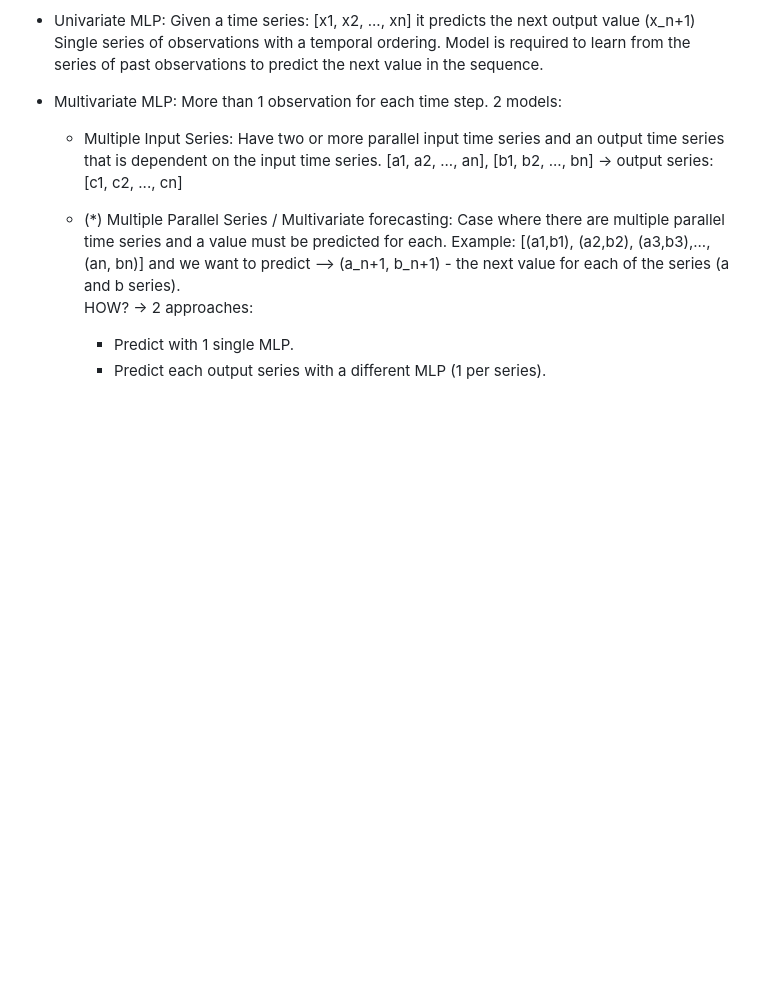
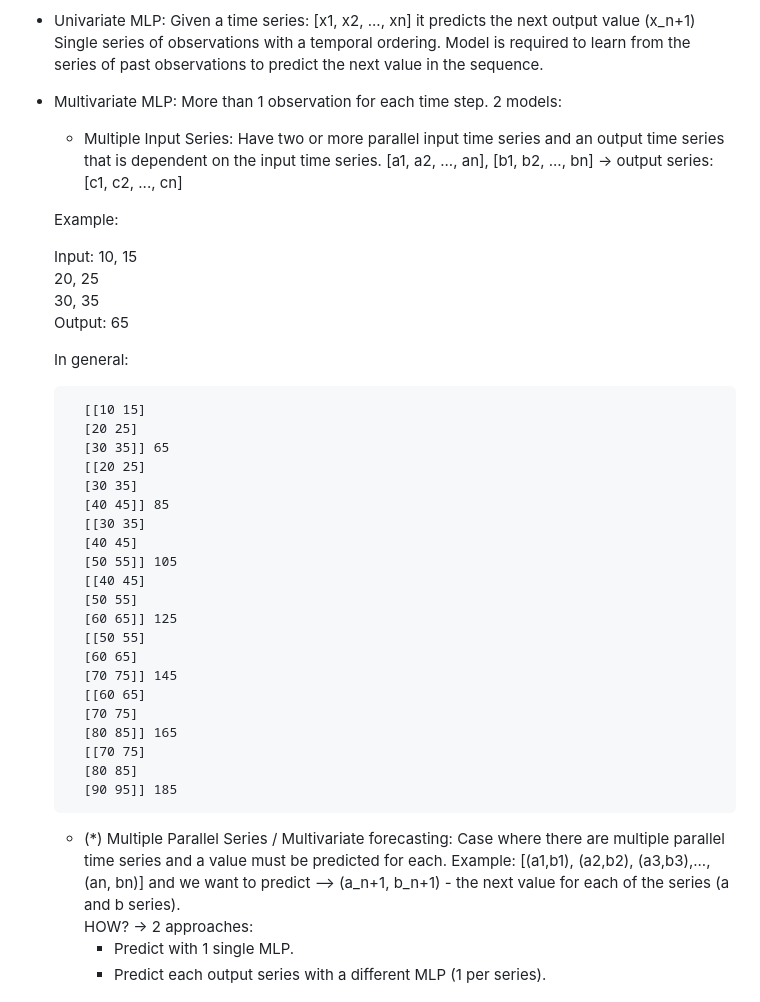
Before and after one commit to AdriaCoding/ADM-Notebook, a Markdown page: references.md, the part around one of its changes. Drawn GitHub-style; blank space fills up the shorter version.

```diff
--- a/references.md
+++ b/references.md
@@ -145,6 +145,38 @@ the sequence.
     - Multiple Input Series: Have two or more parallel input time series and an output time series that is dependent on the input time series.
     [a1, a2, ..., an], [b1, b2, ..., bn] -> output series: [c1, c2, ..., cn]
 
+    Example:
+
+    Input:
+        10, 15
+        20, 25
+        30, 35
+    Output: 65
+
+    In general:
+
+        [[10 15]
+        [20 25]
+        [30 35]] 65
+        [[20 25]
+        [30 35]
+        [40 45]] 85
+        [[30 35]
+        [40 45]
+        [50 55]] 105
+        [[40 45]
+        [50 55]
+        [60 65]] 125
+        [[50 55]
+        [60 65]
+        [70 75]] 145
+        [[60 65]
+        [70 75]
+        [80 85]] 165
+        [[70 75]
+        [80 85]
+        [90 95]] 185
+
     - (*) Multiple Parallel Series / Multivariate forecasting:
     Case where there are multiple parallel time series and a value must be predicted for each. Example: [(a1,b1), (a2,b2), (a3,b3),..., (an, bn)] and we want to predict
     --> (a_n+1, b_n+1) - the next value for each of the series (a and b series).
```
Also changed, not shown: other parts of references.md (+40 -1 lines).
